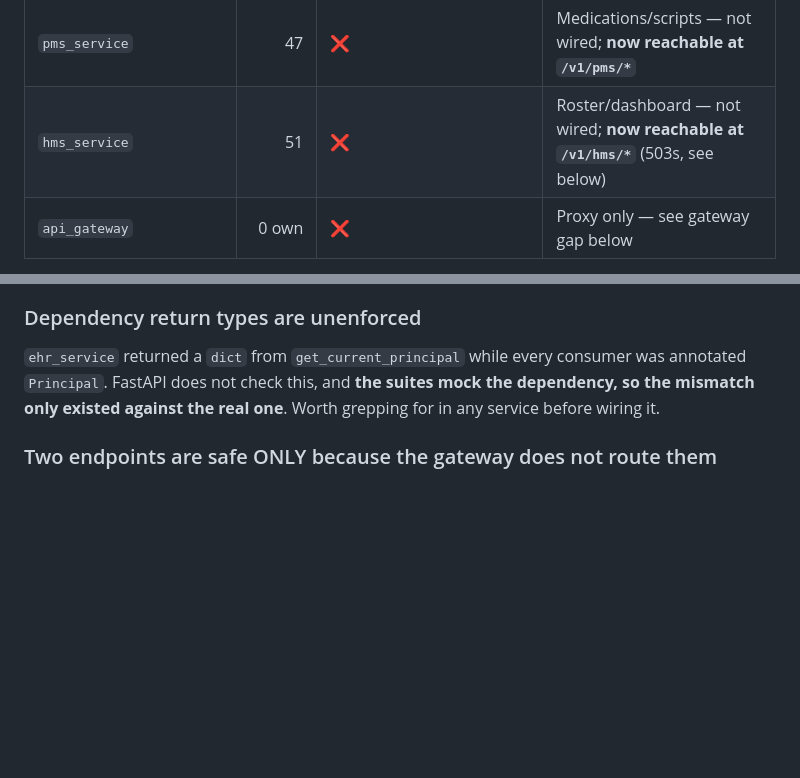
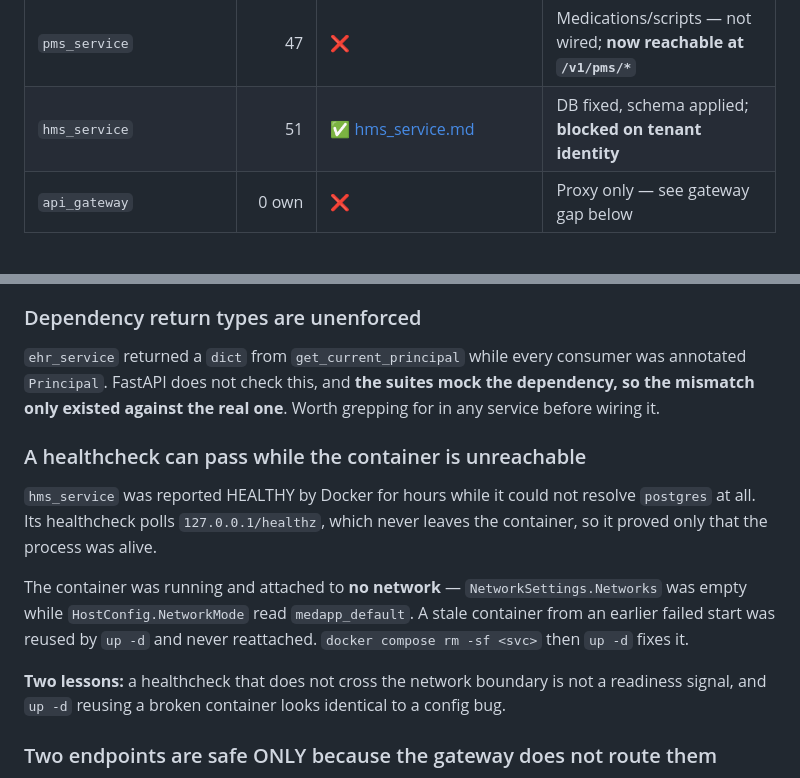
Before and after one commit to Omnexa-Labs/MedAPP, a Markdown page: docs/api/README.md, 2 parts joined by grey strips. GitHub-like rendering; blank space fills up the shorter version.

```diff
--- a/docs/api/README.md
+++ b/docs/api/README.md
@@ -32,7 +32,7 @@ Standing rules this register exists to serve:
 | `onboarding_service` | 8 | ✅ [onboarding_service.md](onboarding_service.md) | Client verified live; **had no container until 2026-08-07** |
 | `analytics_service` | 5 | ✅ [analytics_service.md](analytics_service.md) | **No client, by decision** — admin-only, no admin surface in this app |
 | `pms_service` | 47 | ❌ | Medications/scripts — not wired; **now reachable at `/v1/pms/*`** |
-| `hms_service` | 51 | ❌ | Roster/dashboard — not wired; **now reachable at `/v1/hms/*`** (503s, see below) |
+| `hms_service` | 51 | ✅ [hms_service.md](hms_service.md) | DB fixed, schema applied; **blocked on tenant identity** |
 | `api_gateway` | 0 own | ❌ | Proxy only — see gateway gap below |
 
 **"owed"** = the app already calls it, but the contract was never written down. That is a real debt:
@@ -93,6 +93,18 @@ otherwise** — it will not show up until the first write.
 `ehr_service` returned a `dict` from `get_current_principal` while every consumer was annotated
 `Principal`. FastAPI does not check this, and **the suites mock the dependency, so the mismatch only
 existed against the real one**. Worth grepping for in any service before wiring it.
+
+### A healthcheck can pass while the container is unreachable
+`hms_service` was reported HEALTHY by Docker for hours while it could not resolve `postgres` at all.
+Its healthcheck polls `127.0.0.1/healthz`, which never leaves the container, so it proved only that
+the process was alive.
+
+The container was running and attached to **no network** — `NetworkSettings.Networks` was empty
+while `HostConfig.NetworkMode` read `medapp_default`. A stale container from an earlier failed start
+was reused by `up -d` and never reattached. `docker compose rm -sf <svc>` then `up -d` fixes it.
+
+**Two lessons:** a healthcheck that does not cross the network boundary is not a readiness signal,
+and `up -d` reusing a broken container looks identical to a config bug.
 
 ### Two endpoints are safe ONLY because the gateway does not route them
 `user_service` `GET /users/{id}` and `analytics_service` `POST /v1/internal/events` are both absent
```
Also changed, not shown: docs/api/hms_service.md (added, +57 -0 lines).
